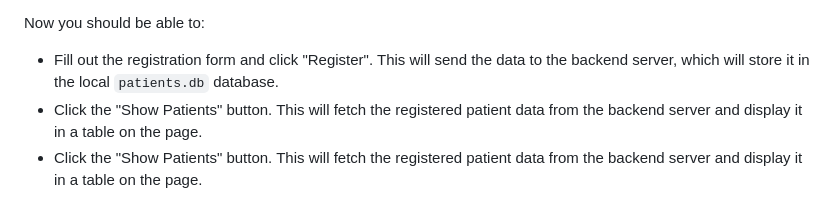
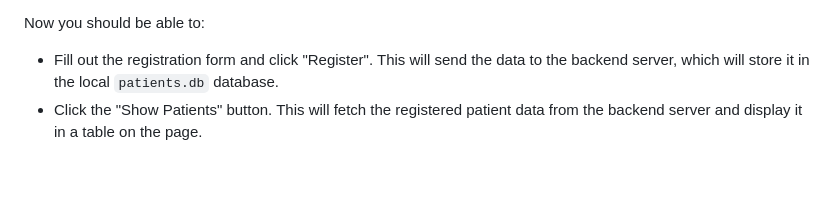
Before and after one commit to robinrauthan/patient-registration-app, a Markdown page: README.md, the part around the change. GitHub-like rendering; blank space fills up the shorter version.

```diff
--- a/README.md
+++ b/README.md
@@ -136,4 +136,3 @@ Now you should be able to:
 
 * Fill out the registration form and click "Register". This will send the data to the backend server, which will store it in the local `patients.db` database.
 * Click the "Show Patients" button. This will fetch the registered patient data from the backend server and display it in a table on the page.
-* Click the "Show Patients" button. This will fetch the registered patient data from the backend server and display it in a table on the page.
```
